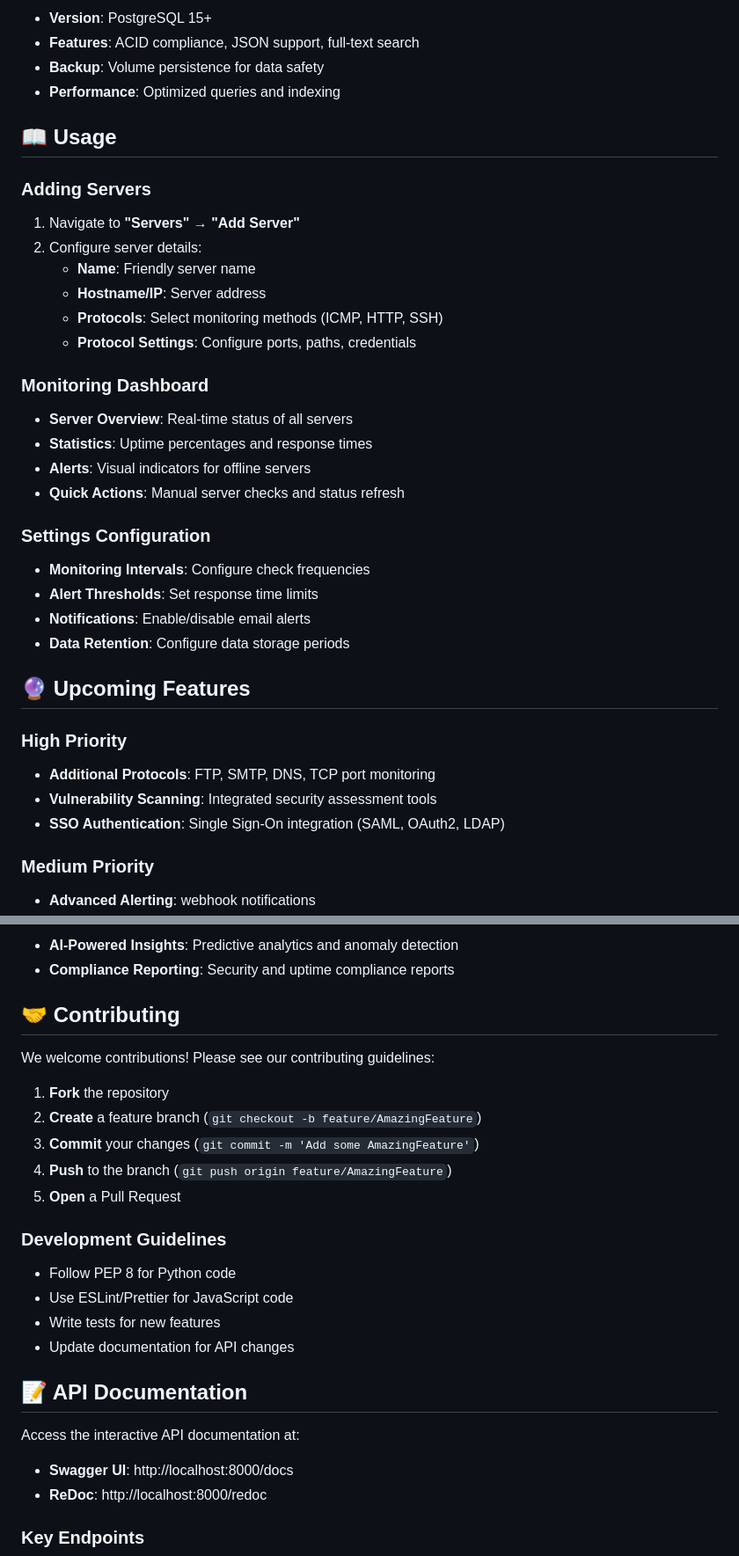
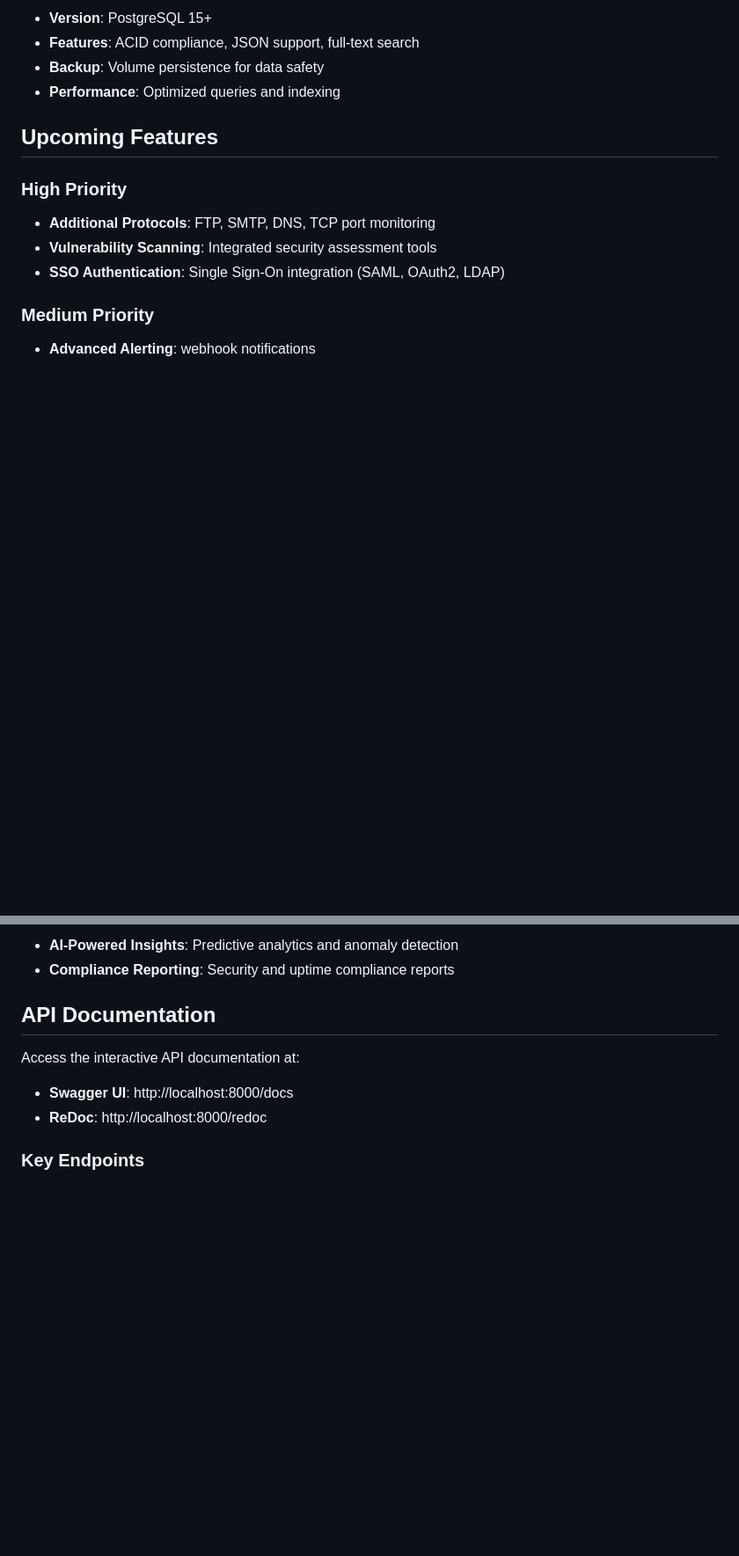
Before and after one commit to iwebbo/THEAI, a Markdown page: README.md, 2 parts joined by grey strips. Shown at 88% size. GitHub-like rendering; blank space fills up the shorter version.

```diff
--- a/README.md
+++ b/README.md
@@ -355,29 +353,7 @@ The application consists of three main services:
 - **Backup**: Volume persistence for data safety
 - **Performance**: Optimized queries and indexing
 
-## 📖 Usage
-
-### Adding Servers
-1. Navigate to **"Servers"** → **"Add Server"**
-2. Configure server details:
-   - **Name**: Friendly server name
-   - **Hostname/IP**: Server address
-   - **Protocols**: Select monitoring methods (ICMP, HTTP, SSH)
-   - **Protocol Settings**: Configure ports, paths, credentials
-
-### Monitoring Dashboard
-- **Server Overview**: Real-time status of all servers
-- **Statistics**: Uptime percentages and response times
-- **Alerts**: Visual indicators for offline servers
-- **Quick Actions**: Manual server checks and status refresh
-
-### Settings Configuration
-- **Monitoring Intervals**: Configure check frequencies
-- **Alert Thresholds**: Set response time limits
-- **Notifications**: Enable/disable email alerts
-- **Data Retention**: Configure data storage periods
-
-## 🔮 Upcoming Features
+## Upcoming Features
 
 ### High Priority
 - **Additional Protocols**: FTP, SMTP, DNS, TCP port monitoring
@@ -393,23 +369,7 @@ The application consists of three main services:
 - **AI-Powered Insights**: Predictive analytics and anomaly detection
 - **Compliance Reporting**: Security and uptime compliance reports
 
-## 🤝 Contributing
-
-We welcome contributions! Please see our contributing guidelines:
-
-1. **Fork** the repository
-2. **Create** a feature branch (`git checkout -b feature/AmazingFeature`)
-3. **Commit** your changes (`git commit -m 'Add some AmazingFeature'`)
-4. **Push** to the branch (`git push origin feature/AmazingFeature`)
-5. **Open** a Pull Request
-
-### Development Guidelines
-- Follow PEP 8 for Python code
-- Use ESLint/Prettier for JavaScript code
-- Write tests for new features
-- Update documentation for API changes
-
-## 📝 API Documentation
+## API Documentation
 
 Access the interactive API documentation at:
 - **Swagger UI**: http://localhost:8000/docs
```
Also changed, not shown: other parts of README.md (+8 -10 lines).
